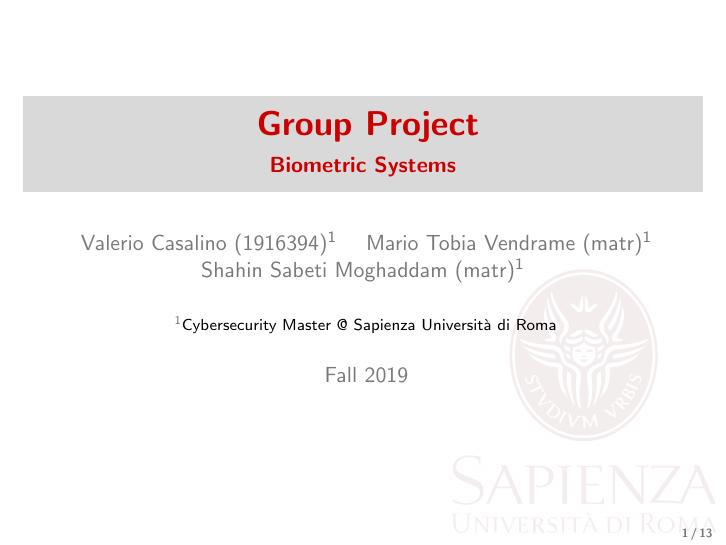
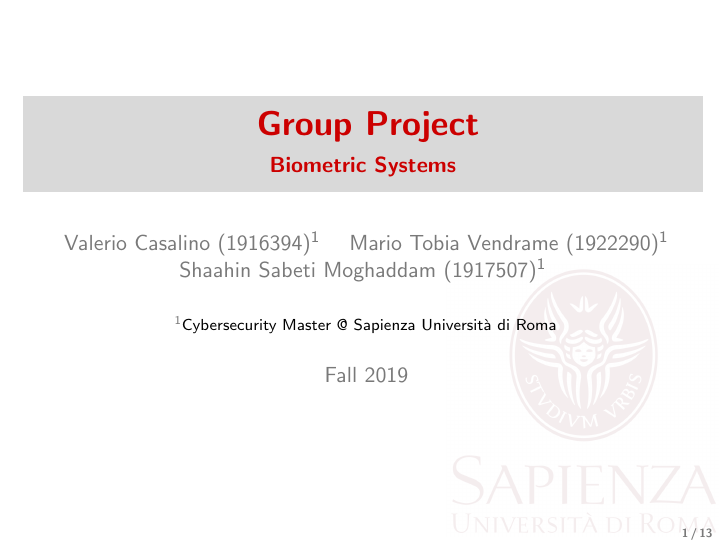
Before and after one commit to TobMTV/biosys-project, LaTeX slides (presentation/biosys-report.tex): page 1 of 13. Compiled offline with pdfLaTeX.

Commit message:
Add matricola

```diff
--- a/presentation/biosys-report.tex
+++ b/presentation/biosys-report.tex
@@ -35,8 +35,8 @@ Biometric Systems
 \author[Casalino, Vendrame, Moghaddam]
 {
     Valerio Casalino (1916394)\inst{1} \and
-    Mario Tobia Vendrame (matr)\inst{1} \and
-    Shahin Sabeti Moghaddam (matr)\inst{1}
+    Mario Tobia Vendrame (1922290)\inst{1} \and
+    Shaahin Sabeti Moghaddam (1917507)\inst{1}
 }
 \institute
 {
```
Also changed, not shown: presentation/biosys-report.pdf.
